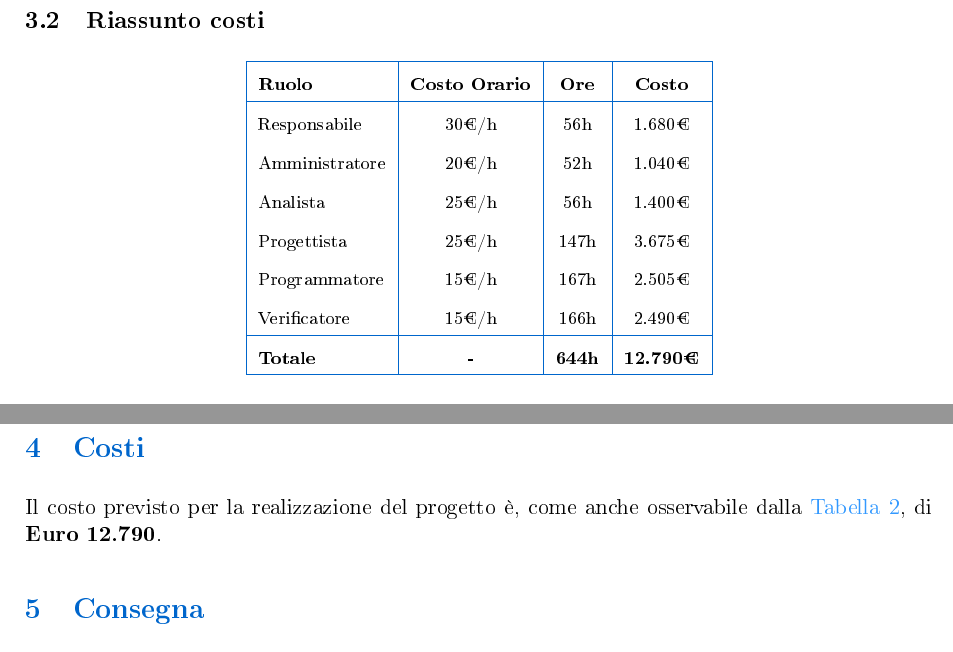
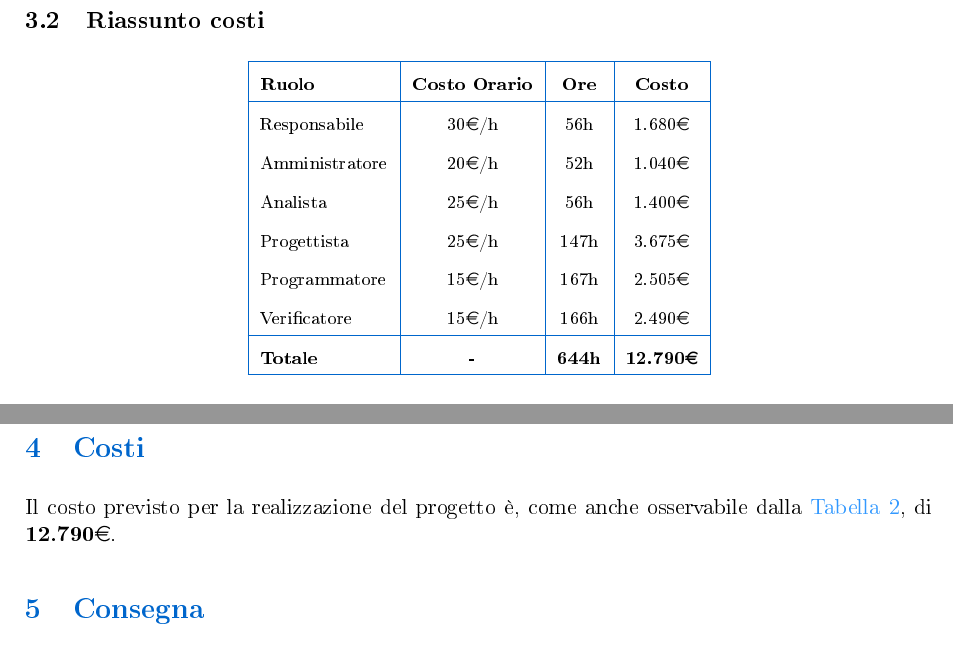
Before and after one commit to BugBustersUnipd/DocumentazioneSWE, a LaTeX document (DICHIARAZIONE IMPEGNI/Dichiarazione impegni.tex): two parts of pages 7 and 8 of 8, joined at a grey line, cut so that both start at the same text. The pictures show the PDF file DICHIARAZIONE IMPEGNI/Dichiarazione impegni.pdf that the author committed with the source.

Commit message:
fix vari

```diff
--- a/DICHIARAZIONE IMPEGNI/Dichiarazione impegni.tex
+++ b/DICHIARAZIONE IMPEGNI/Dichiarazione impegni.tex
@@ -22,7 +22,7 @@
 \usepackage{tikz}
 \usepackage{pgf-pie}
 \usepackage[colorlinks=true,linkcolor=black,urlcolor=primaryblue,citecolor=primaryblue]{hyperref}
-
+\usepackage{eurosym}
 
 \definecolor{primaryblue}{RGB}{0,102,204}
 \definecolor{secondaryblue}{RGB}{51,153,255}
@@ -194,14 +194,14 @@ Luca Slongo & 8 & 7 & 8 & 21 & 24 & 24 & 92 \\
 \hline
 \textbf{Ruolo} & \textbf{Costo Orario} & \textbf{Ore} & \textbf{Costo} \\
 \hline
-Responsabile & 30€/h & 56h & 1.680€ \\
-Amministratore & 20€/h & 52h & 1.040€ \\
-Analista & 25€/h & 56h & 1.400€ \\
-Progettista & 25€/h & 147h & 3.675€ \\
-Programmatore & 15€/h & 167h & 2.505€ \\
-Verificatore & 15€/h & 166h & 2.490€ \\
+Responsabile & 30\euro/h & 56h & 1.680\euro \\
+Amministratore & 20\euro/h & 52h & 1.040\euro \\
+Analista & 25\euro/h & 56h & 1.400\euro \\
+Progettista & 25\euro/h & 147h & 3.675\euro \\
+Programmatore & 15\euro/h & 167h & 2.505\euro \\
+Verificatore & 15\euro/h & 166h & 2.490\euro \\
 \hline
-\textbf{Totale} & - & \textbf{644h} & \textbf{12.790€} \\
+\textbf{Totale} & - & \textbf{644h} & \textbf{12.790\euro} \\
 \hline
 \end{tabular}
 \end{center}
@@ -249,7 +249,7 @@ Verificatore & 15€/h & 166h & 2.490€ \\
 \newpage
 
 \section{Costi}
-Il costo previsto per la realizzazione del progetto è, come anche osservabile dalla \hyperref[tab:costi-ruoli]{\textcolor{secondaryblue}{Tabella 2}}, di \textbf{Euro 12.790}.
+Il costo previsto per la realizzazione del progetto è, come anche osservabile dalla \hyperref[tab:costi-ruoli]{\textcolor{secondaryblue}{Tabella 2}}, di \textbf{12.790}\euro.
 
 \section{Consegna}
 La data ultima per la consegna del progetto è fissata improrogabilmente al giorno \textbf{21/03/2026}.
```
Also changed, not shown: CANDIDATURA PROGETTO/Candidatura progetto.tex (+8 -11 lines), SCELTA CAPITOLATO/Resoconto_capitolati.tex (+3 -3 lines), CANDIDATURA PROGETTO/Candidatura progetto.pdf, DICHIARAZIONE IMPEGNI/Dichiarazione impegni.pdf, SCELTA CAPITOLATO/Resoconto_capitolati.pdf.
